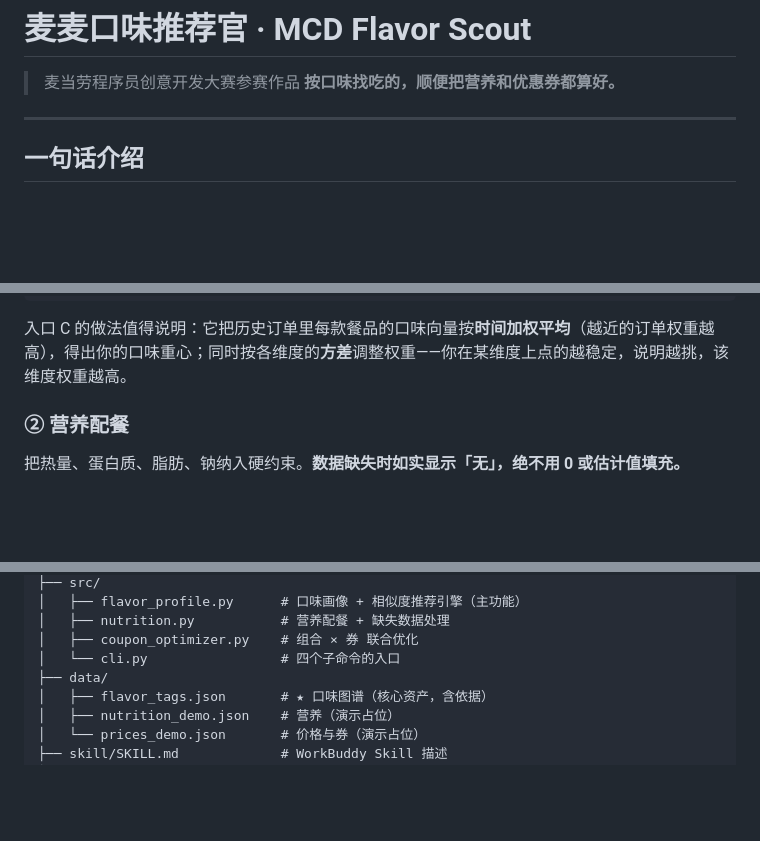
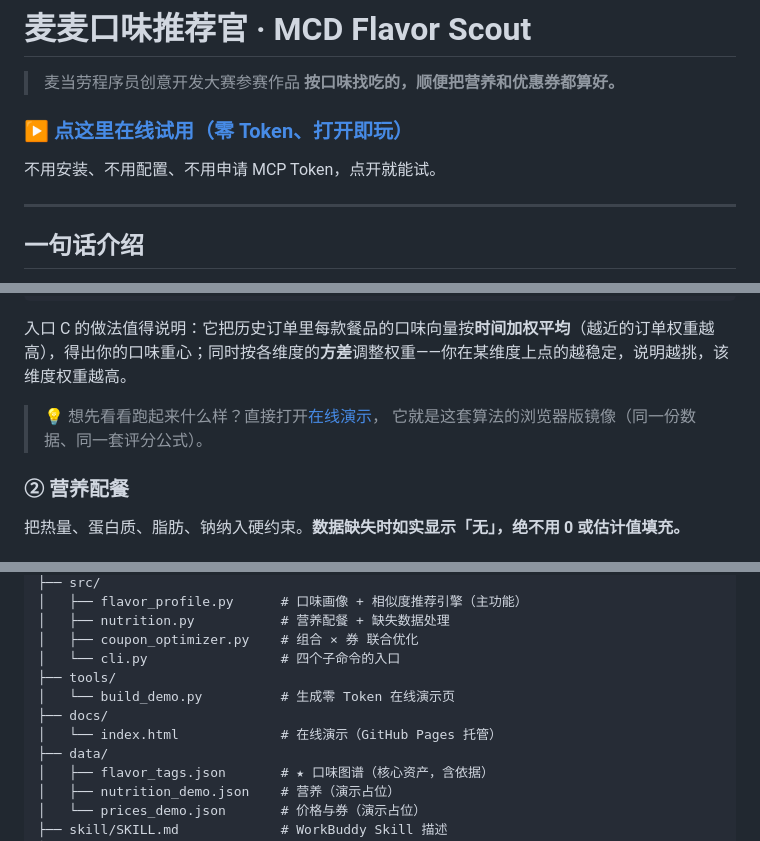
Before and after one commit to yx165165/mcd-budget-chef, a Markdown page: README.md, 3 parts joined by grey strips. Drawn GitHub-style; blank space fills up the shorter version.

Commit message:
docs: README 顶部加在线演示入口，补充 tools/ 与 docs/ 结构说明

````diff
--- a/README.md
+++ b/README.md
@@ -2,6 +2,10 @@
 
 > 麦当劳程序员创意开发大赛参赛作品
 > **按口味找吃的，顺便把营养和优惠券都算好。**
+
+### ▶️ [**点这里在线试用（零 Token、打开即玩）**](https://yx165165.github.io/mcd-flavor-scout/)
+
+不用安装、不用配置、不用申请 MCP Token，点开就能试。
 
 ---
 
@@ -42,6 +46,9 @@ python src/cli.py recommend --history examples/history_sample.txt
 ```
 
 入口 C 的做法值得说明：它把历史订单里每款餐品的口味向量按**时间加权平均**（越近的订单权重越高），得出你的口味重心；同时按各维度的**方差**调整权重——你在某维度上点的越稳定，说明越挑，该维度权重越高。
+
+> 💡 想先看看跑起来什么样？直接打开[在线演示](https://yx165165.github.io/mcd-flavor-scout/)，
+> 它就是这套算法的浏览器版镜像（同一份数据、同一套评分公式）。
 
 ### ② 营养配餐
 
@@ -213,6 +220,10 @@ mcd-flavor-scout/
 │   ├── nutrition.py           # 营养配餐 + 缺失数据处理
 │   ├── coupon_optimizer.py    # 组合 × 券 联合优化
 │   └── cli.py                 # 四个子命令的入口
+├── tools/
+│   └── build_demo.py          # 生成零 Token 在线演示页
+├── docs/
+│   └── index.html             # 在线演示（GitHub Pages 托管）
 ├── data/
 │   ├── flavor_tags.json       # ★ 口味图谱（核心资产，含依据）
 │   ├── nutrition_demo.json    # 营养（演示占位）
````
